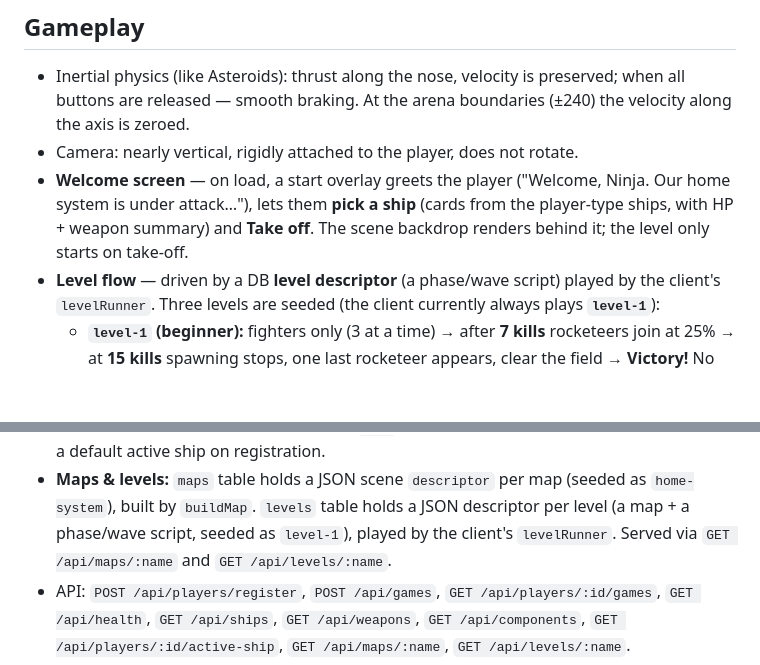
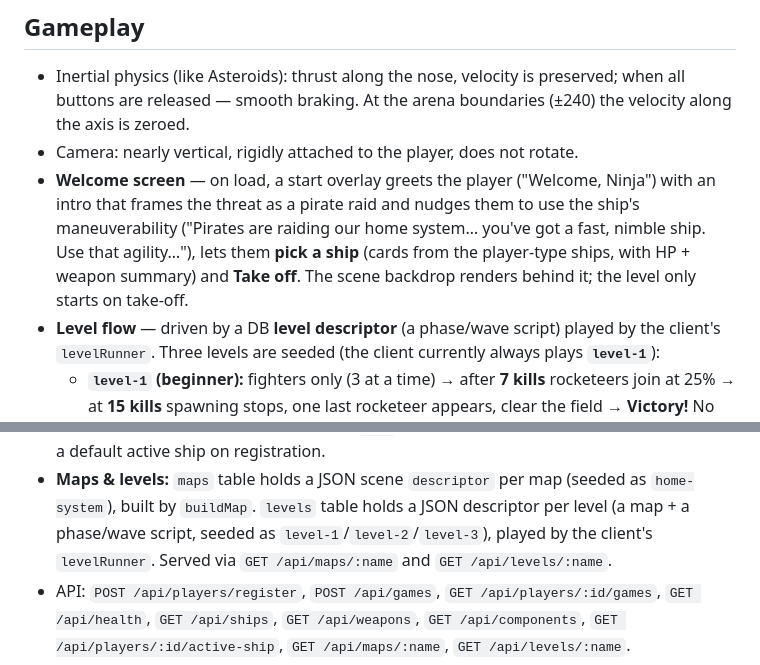
Before and after one commit to konbagaiev/space_game, a Markdown page: docs/SUMMARY.md, 2 parts joined by grey strips. Drawn GitHub-style; blank space fills up the shorter version.

Commit message:
docs: sync SUMMARY with new welcome copy and three seeded levels
Welcome-screen description quoted the old "under attack" intro and the levels
table note still said only level-1 was seeded.

Co-Authored-By: Claude Opus 4.8 (1M context) <noreply@anthropic.com>

```diff
--- a/docs/SUMMARY.md
+++ b/docs/SUMMARY.md
@@ -73,9 +73,11 @@ can mount several of the same weapon (the mini-boss has two rocket launchers). T
 - Inertial physics (like Asteroids): thrust along the nose, velocity is preserved; when all
   buttons are released — smooth braking. At the arena boundaries (±240) the velocity along the axis is zeroed.
 - Camera: nearly vertical, rigidly attached to the player, does not rotate.
-- **Welcome screen** — on load, a start overlay greets the player ("Welcome, Ninja. Our home system
-  is under attack…"), lets them **pick a ship** (cards from the player-type ships, with HP + weapon
-  summary) and **Take off**. The scene backdrop renders behind it; the level only starts on take-off.
+- **Welcome screen** — on load, a start overlay greets the player ("Welcome, Ninja") with an intro that
+  frames the threat as a pirate raid and nudges them to use the ship's maneuverability ("Pirates are
+  raiding our home system… you've got a fast, nimble ship. Use that agility…"), lets them **pick a ship**
+  (cards from the player-type ships, with HP + weapon summary) and **Take off**. The scene backdrop
+  renders behind it; the level only starts on take-off.
 - **Level flow** — driven by a DB **level descriptor** (a phase/wave script) played by the client's
   `levelRunner`. Three levels are seeded (the client currently always plays **`level-1`**):
   - **`level-1` (beginner):** fighters only (3 at a time) → after **7 kills** rocketeers join at 25%
@@ -140,7 +142,7 @@ can mount several of the same weapon (the mini-boss has two rocket launchers). T
   active ship on registration.
 - **Maps & levels:** `maps` table holds a JSON scene `descriptor` per map (seeded as `home-system`),
   built by `buildMap`. `levels` table holds a JSON descriptor per level (a map + a phase/wave script,
-  seeded as `level-1`), played by the client's `levelRunner`. Served via `GET /api/maps/:name` and
+  seeded as `level-1`/`level-2`/`level-3`), played by the client's `levelRunner`. Served via `GET /api/maps/:name` and
   `GET /api/levels/:name`.
 - API: `POST /api/players/register`, `POST /api/games`, `GET /api/players/:id/games`,
   `GET /api/health`, `GET /api/ships`, `GET /api/weapons`, `GET /api/components`,
```
